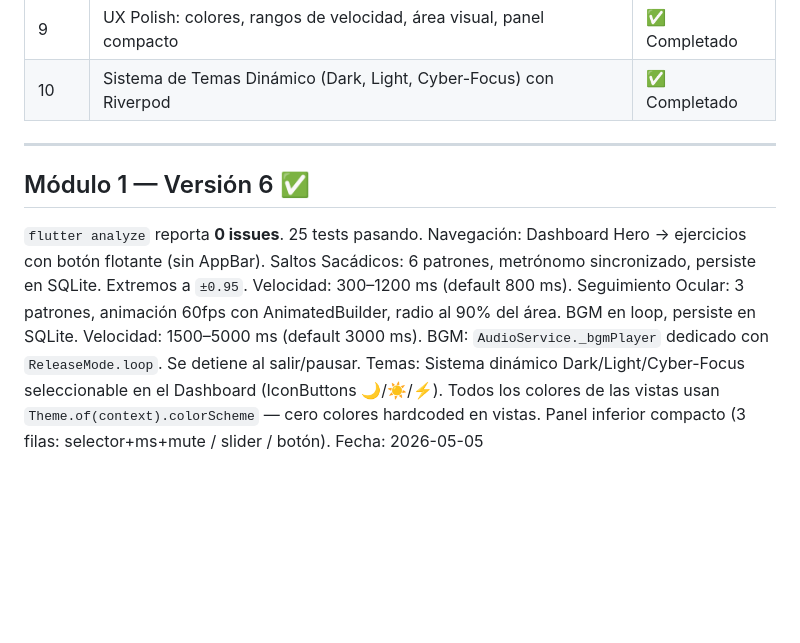
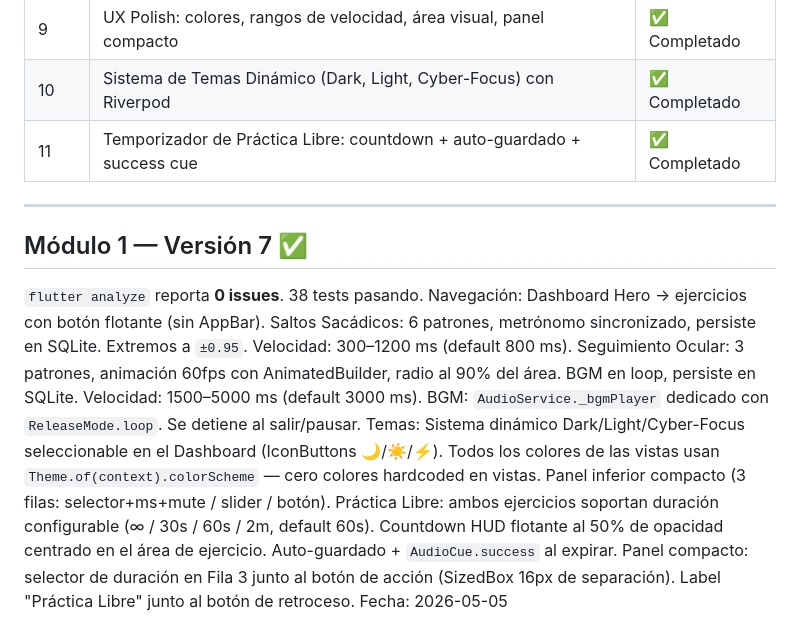
Before and after one commit to SergioMorales9616709/opti-flow, a Markdown page: PROJECT_STATE.md, the part around the change. Rendered like a GitHub page; blank space fills up the shorter version.

Commit message:
docs: update PROJECT_STATE to v7 with free-practice timer

```diff
--- a/PROJECT_STATE.md
+++ b/PROJECT_STATE.md
@@ -87,15 +87,17 @@ lib/
 | 8    | Dashboard + Seguimiento Ocular + BGM (Iteración 4) | ✅ Completado |
 | 9    | UX Polish: colores, rangos de velocidad, área visual, panel compacto | ✅ Completado |
 | 10   | Sistema de Temas Dinámico (Dark, Light, Cyber-Focus) con Riverpod    | ✅ Completado |
+| 11   | Temporizador de Práctica Libre: countdown + auto-guardado + success cue | ✅ Completado |
 
 ---
 
-## Módulo 1 — Versión 6 ✅
+## Módulo 1 — Versión 7 ✅
 
-`flutter analyze` reporta **0 issues**. 25 tests pasando.
+`flutter analyze` reporta **0 issues**. 38 tests pasando.
 Navegación: Dashboard Hero → ejercicios con botón flotante (sin AppBar).
 Saltos Sacádicos: 6 patrones, metrónomo sincronizado, persiste en SQLite. Extremos a `±0.95`. Velocidad: 300–1200 ms (default 800 ms).
 Seguimiento Ocular: 3 patrones, animación 60fps con AnimatedBuilder, radio al 90% del área. BGM en loop, persiste en SQLite. Velocidad: 1500–5000 ms (default 3000 ms).
 BGM: `AudioService._bgmPlayer` dedicado con `ReleaseMode.loop`. Se detiene al salir/pausar.
 Temas: Sistema dinámico Dark/Light/Cyber-Focus seleccionable en el Dashboard (IconButtons 🌙/☀️/⚡). Todos los colores de las vistas usan `Theme.of(context).colorScheme` — cero colores hardcoded en vistas. Panel inferior compacto (3 filas: selector+ms+mute / slider / botón).
+Práctica Libre: ambos ejercicios soportan duración configurable (∞ / 30s / 60s / 2m, default 60s). Countdown HUD flotante al 50% de opacidad centrado en el área de ejercicio. Auto-guardado + `AudioCue.success` al expirar. Panel compacto: selector de duración en Fila 3 junto al botón de acción (SizedBox 16px de separación). Label "Práctica Libre" junto al botón de retroceso.
 Fecha: 2026-05-05
```
